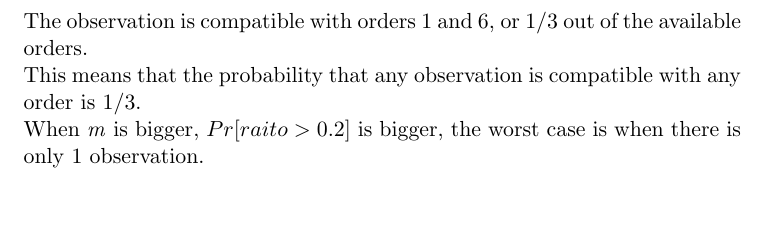
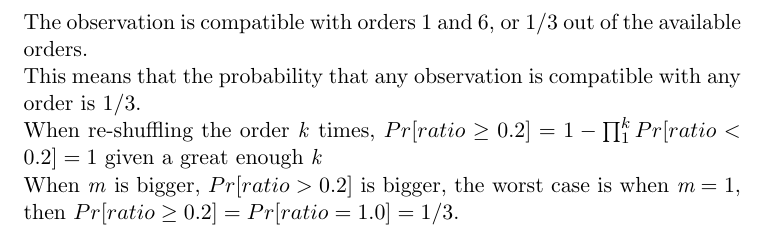
Before and after one commit to halvtomat/KTH-AvAlg, a LaTeX problem sheet (individual_assignment/ia1/ia1.tex): part of page 2 of 2, cut so that both start at the same text, the shorter picture padded with empty space. Compiled offline with pdfLaTeX.

Commit message:
progress in ia1

```diff
--- a/individual_assignment/ia1/ia1.tex
+++ b/individual_assignment/ia1/ia1.tex
@@ -60,7 +60,9 @@ $1/3$ out of the available orders.
 \noindent This means that the probability that any observation is
 compatible with any order is $1/3$.
 
-\noindent When \textit{m} is bigger, $Pr[raito > 0.2]$ is bigger,
-the worst case is when there is only 1 observation.
+\noindent When re-shuffling the order \textit{k} times, $Pr[ratio \ge 0.2] = 1 - \prod_{1}^{k} Pr[ratio < 0.2] = 1$ given a great enough \textit{k}
+
+\noindent When \textit{m} is bigger, $Pr[ratio > 0.2]$ is bigger,
+the worst case is when $\textit{m} = 1$, then $Pr[ratio \ge 0.2] = Pr[ratio = 1.0] = 1/3$.
 
 \end{document}
```
